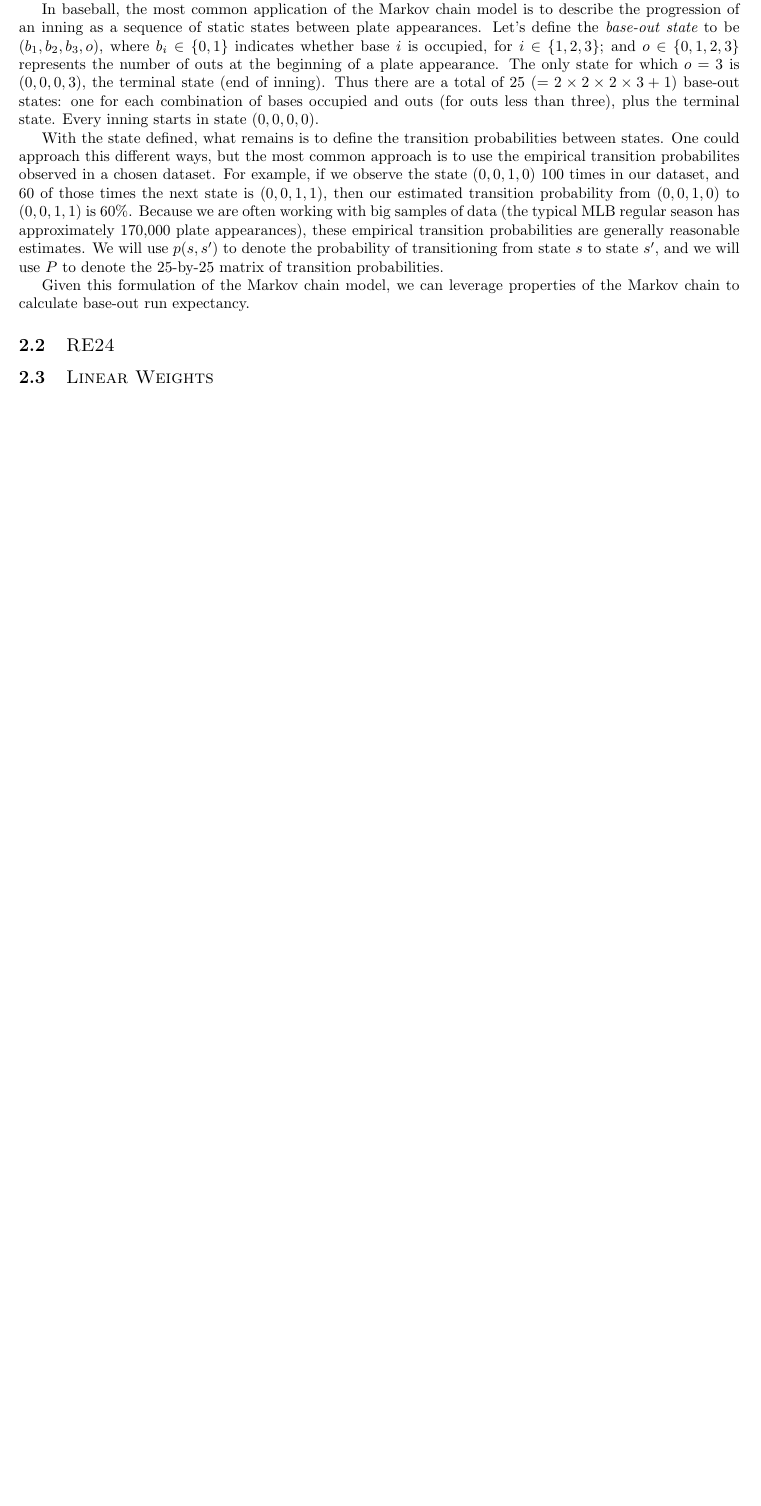
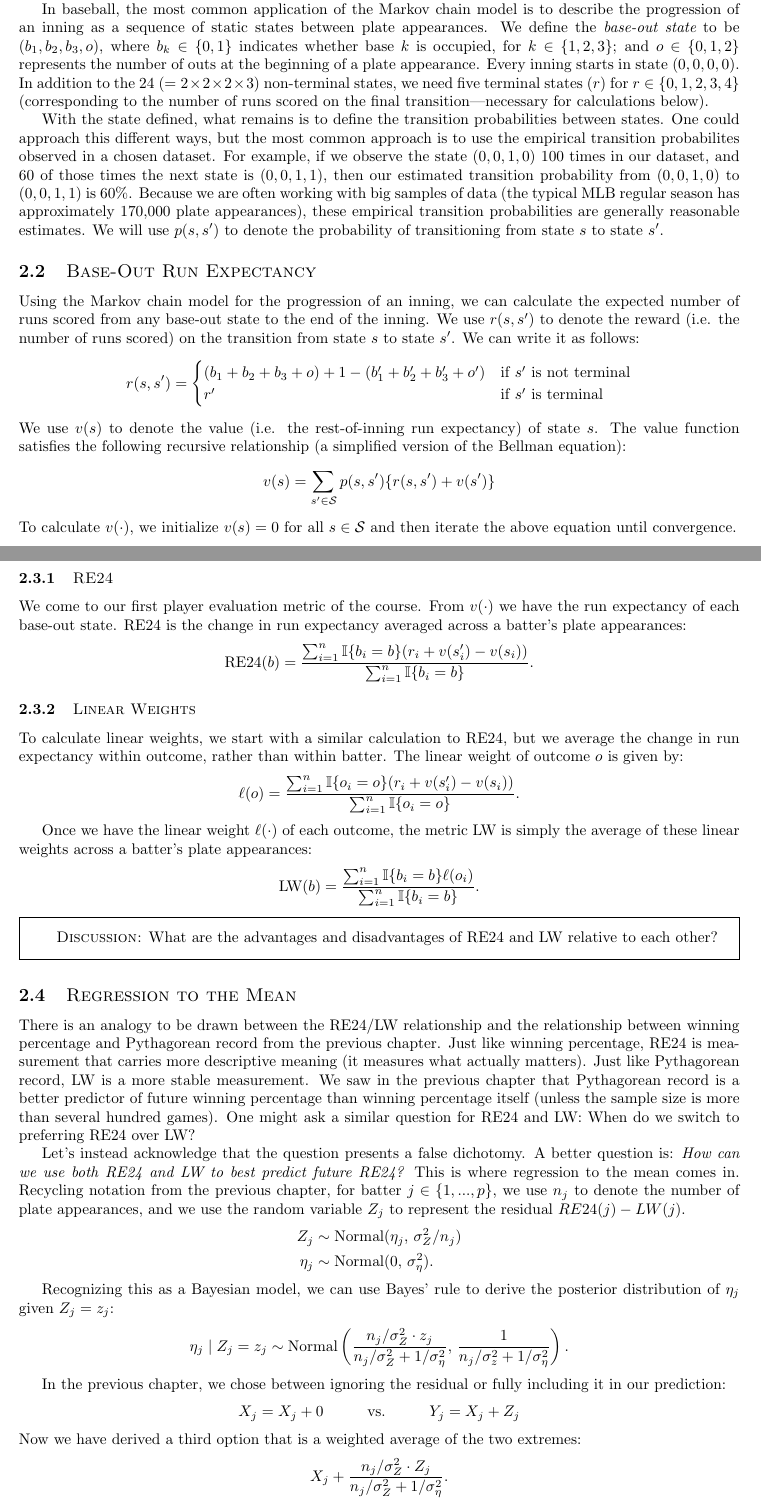
Before and after one commit to saberpowers/teaching, a LaTeX document (rice/smgt435/lecture/2.tex): part of the page before the commit and two parts of pages 1 and 2 of 3 after it, the two joined at a grey line, cut so that both start at the same text, the shorter picture padded with empty space. Compiled offline with pdfLaTeX.

Commit message:
prep smgt435 for 2024-01-16

```diff
--- a/rice/smgt435/lecture/2.tex
+++ b/rice/smgt435/lecture/2.tex
@@ -14,14 +17,84 @@
 
       Baseball is often described as a sport that lends itself particularly well to statistical analysis. The primary reason is that a baseball game is composed of discrete events. First, one batter faces one pitcher, resulting in an outcome. Then, a second batter comes to the plate and produces a new outcome. And so on. This makes it relatively straightforward to isolate the impact of individual players on the number of runs scored by either team. The first building block of this analysis is the {\it base-out run expectancy}: Given the bases occupied and the number of outs, what is the expected number of runs that will score in the remainder of the inning?
 
-      To define base-out run expectancy mathematically, we start with the {\it Markov chain} model. A Markov chain is a probability model consisting of states and probabilities of transitioning between each pair of states. We observe a sequence of states, and the probability of transitioning from one state to the next depends only on the current state. When using a Markov chain to model data, how we define the state is important modeling decision. We want the state to include all of the information necessary for determining the probabilities of transitioning to each possible subsequent state, and at the same time we prefer a simpler, more parsimonious model.
+      To define base-out run expectancy, we start with the {\it Markov chain} model. A Markov chain is a probability model consisting of a set $\mathcal S$ of states and a transition probability function $p : \mathcal S \times \mathcal S \rightarrow [0, 1]$ between the states. We observe a sequence of states, and the probability of transitioning from one state to the next depends only on the current state. When using a Markov chain to model data, how we define the state is important modeling decision. We want the state to include all of the information necessary for determining the probabilities of transitioning to each possible subsequent state, and at the same time we prefer a simpler, more parsimonious model.
 
-      In baseball, the most common application of the Markov chain model is to describe the progression of an inning as a sequence of static states between plate appearances. Let's define the {\it base-out state} to be $(b_1, b_2, b_3, o)$, where $b_i \in \{0, 1\}$ indicates whether base $i$ is occupied, for $i \in \{1, 2, 3\}$; and $o \in \{0, 1, 2, 3\}$ represents the number of outs at the beginning of a plate appearance. The only state for which $o = 3$ is $(0, 0, 0, 3)$, the terminal state (end of inning). Thus there are a total of 25 $(= 2 \times 2 \times 2 \times 3 + 1)$ base-out states: one for each combination of bases occupied and outs (for outs less than three), plus the terminal state. Every inning starts in state $(0, 0, 0, 0)$.
+      In baseball, the most common application of the Markov chain model is to describe the progression of an inning as a sequence of static states between plate appearances. We define the {\it base-out state} to be $(b_1, b_2, b_3, o)$, where $b_k \in \{0, 1\}$ indicates whether base $k$ is occupied, for $k \in \{1, 2, 3\}$; and $o \in \{0, 1, 2\}$ represents the number of outs at the beginning of a plate appearance. Every inning starts in state $(0, 0, 0, 0)$. In addition to the 24 $(= 2 \times 2 \times 2 \times 3)$ non-terminal states, we need five terminal states $(r)$ for $r \in \{0, 1, 2, 3, 4\}$ (corresponding to the number of runs scored on the final transition---necessary for calculations below).
 
-      With the state defined, what remains is to define the transition probabilities between states. One could approach this different ways, but the most common approach is to use the empirical transition probabilites observed in a chosen dataset. For example, if we observe the state $(0, 0, 1, 0)$ 100 times in our dataset, and 60 of those times the next state is $(0, 0, 1, 1)$, then our estimated transition probability from $(0, 0, 1, 0)$ to $(0, 0, 1, 1)$ is 60\%. Because we are often working with big samples of data (the typical MLB regular season has approximately 170,000 plate appearances), these empirical transition probabilities are generally reasonable estimates. We will use $p(s, s')$ to denote the probability of transitioning from state $s$ to state $s'$, and we will use $P$ to denote the 25-by-25 matrix of transition probabilities.
+      With the state defined, what remains is to define the transition probabilities between states. One could approach this different ways, but the most common approach is to use the empirical transition probabilites observed in a chosen dataset. For example, if we observe the state $(0, 0, 1, 0)$ 100 times in our dataset, and 60 of those times the next state is $(0, 0, 1, 1)$, then our estimated transition probability from $(0, 0, 1, 0)$ to $(0, 0, 1, 1)$ is 60\%. Because we are often working with big samples of data (the typical MLB regular season has approximately 170,000 plate appearances), these empirical transition probabilities are generally reasonable estimates. We will use $p(s, s')$ to denote the probability of transitioning from state $s$ to state $s'$.
 
-      Given this formulation of the Markov chain model, we can leverage properties of the Markov chain to calculate base-out run expectancy.
+    \subsection{\sc Base-Out Run Expectancy}
 
-    \subsection{\sc RE24}
+      Using the Markov chain model for the progression of an inning, we can calculate the expected number of runs scored from any base-out state to the end of the inning. We use $r(s, s')$ to denote the reward (i.e. the number of runs scored) on the transition from state $s$ to state $s'$. We can write it as follows:
+      \begin{align*}
+        r(s, s') = \begin{cases}
+          (b_1 + b_2 + b_3 + o) + 1 - (b_1' + b_2' + b_3' + o') & \mbox{if $s'$ is not terminal}\\
+          r' & \mbox{if $s'$ is terminal}
+        \end{cases}
+      \end{align*}
+      We use $v(s)$ to denote the value (i.e. the rest-of-inning run expectancy) of state $s$. The value function satisfies the following recursive relationship (a simplified version of the Bellman equation):
+      \begin{align*}
+        v(s) = \sum_{s' \in \mathcal{S}} p(s, s') \{r(s, s') + v(s')\}
+      \end{align*}
+      To calculate $v(\cdot)$, we initialize $v(s) = 0$ for all $s \in \mathcal{S}$ and then iterate the above equation until convergence.
 
-    \subsection{\sc Linear Weights}
+    \subsection{\sc Player Evaluation}
+
+      \subsubsection{\sc RE24}
+
+        We come to our first player evaluation metric of the course. From $v(\cdot)$ we have the run expectancy of each base-out state. RE24 is the change in run expectancy averaged across a batter's plate appearances:
+        \begin{equation*}
+          \text{RE24}(b) = \frac{
+            \sum_{i = 1}^n \mathbb{I}\{b_i = b\} (r_i + v(s_i') - v(s_i))
+          }{
+            \sum_{i = 1}^n \mathbb{I}\{b_i = b\}
+          }.
+        \end{equation*}
+
+      \subsubsection{\sc Linear Weights}
+
+        To calculate linear weights, we start with a similar calculation to RE24, but we average the change in run expectancy within outcome, rather than within batter. The linear weight of outcome $o$ is given by:
+        \begin{equation*}
+          \ell(o) = \frac{
+            \sum_{i = 1}^n \mathbb{I}\{o_i = o\} (r_i + v(s_i') - v(s_i))
+          }{
+            \sum_{i = 1}^n \mathbb{I}\{o_i = o\}
+          }.
+        \end{equation*}
+
+        Once we have the linear weight $\ell(\cdot)$ of each outcome, the metric LW is simply the average of these linear weights across a batter's plate appearances:
+        \begin{equation*}
+          \text{LW}(b) = \frac{
+            \sum_{i = 1}^n \mathbb{I}\{b_i = b\} \ell(o_i)
+          }{
+            \sum_{i = 1}^n \mathbb{I}\{b_i = b\}
+          }.
+        \end{equation*}
+
+        \begin{framed}
+          {\sc Discussion:} What are the advantages and disadvantages of RE24 and LW relative to each other?
+        \end{framed}
+
+    \subsection{\sc Regression to the Mean}
+
+      There is an analogy to be drawn between the RE24/LW relationship and the relationship between winning percentage and Pythagorean record from the previous chapter. Just like winning percentage, RE24 is measurement that carries more descriptive meaning (it measures what actually matters). Just like Pythagorean record, LW is a more stable measurement. We saw in the previous chapter that Pythagorean record is a better predictor of future winning percentage than winning percentage itself (unless the sample size is more than several hundred games). One might ask a similar question for RE24 and LW: When do we switch to preferring RE24 over LW?
+
+      Let's instead acknowledge that the question presents a false dichotomy. A better question is: {\it How can we use both RE24 and LW to best predict future RE24?} This is where regression to the mean comes in. Recycling notation from the previous chapter, for batter $j \in \{1, ..., p\}$, we use $n_j$ to denote the number of plate appearances, and we use the random variable $Z_j$ to represent the residual $RE24(j) - LW(j)$.
+      \begin{align*}
+        Z_j &\sim \mbox{Normal}(\eta_j,\, \sigma^2_Z / n_j)\\
+        \eta_j &\sim \mbox{Normal}(0,\, \sigma^2_\eta).
+      \end{align*}
+
+      Recognizing this as a Bayesian model, we can use Bayes' rule to derive the posterior distribution of $\eta_j$ given $Z_j = z_j$:
+      \begin{align*}
+        \eta_j \mid Z_j = z_j \sim \mbox{Normal}\left(\frac{n_j / \sigma^2_Z \cdot z_j}{n_j / \sigma^2_Z + 1 / \sigma^2_\eta},\, \frac{1}{n_j / \sigma^2_z + 1 / \sigma^2_\eta}\right).
+      \end{align*}
+
+      In the previous chapter, we chose between ignoring the residual or fully including it in our prediction:
+      \begin{align*}
+        X_j = X_j + 0 \hspace{1cm} \mbox{vs.} \hspace{1cm} Y_j = X_j + Z_j
+      \end{align*}
+      Now we have derived a third option that is a weighted average of the two extremes:
+      \begin{align*}
+        X_j + \frac{n_j / \sigma^2_Z \cdot Z_j}{n_j / \sigma^2_Z + 1 / \sigma^2_\eta}.
+      \end{align*}
```
Also changed, not shown: rice/smgt435/lecture/1.tex (+7 -3 lines), rice/smgt435/plan/2024-01.md (+26 -0 lines), rice/smgt435/lecture/1.pdf, rice/smgt435/lecture/2.pdf, rice/smgt435/plan/2024-01.pdf (deleted), rice/smgt435/lecture/2.tex (15 more changed lines), 1 other file.
